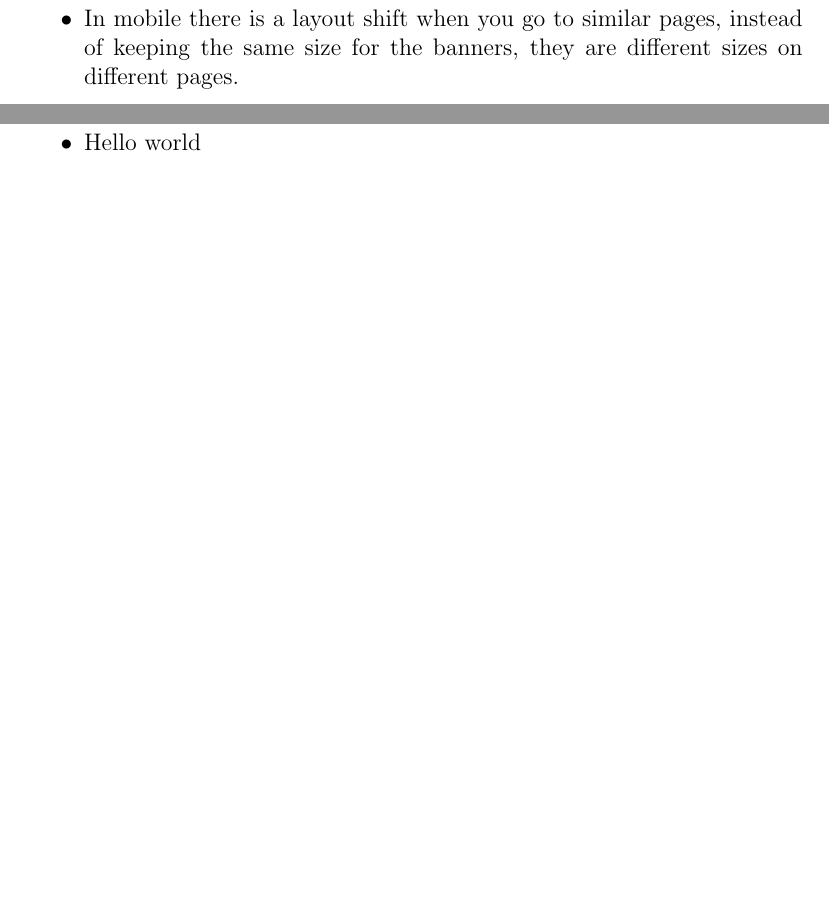
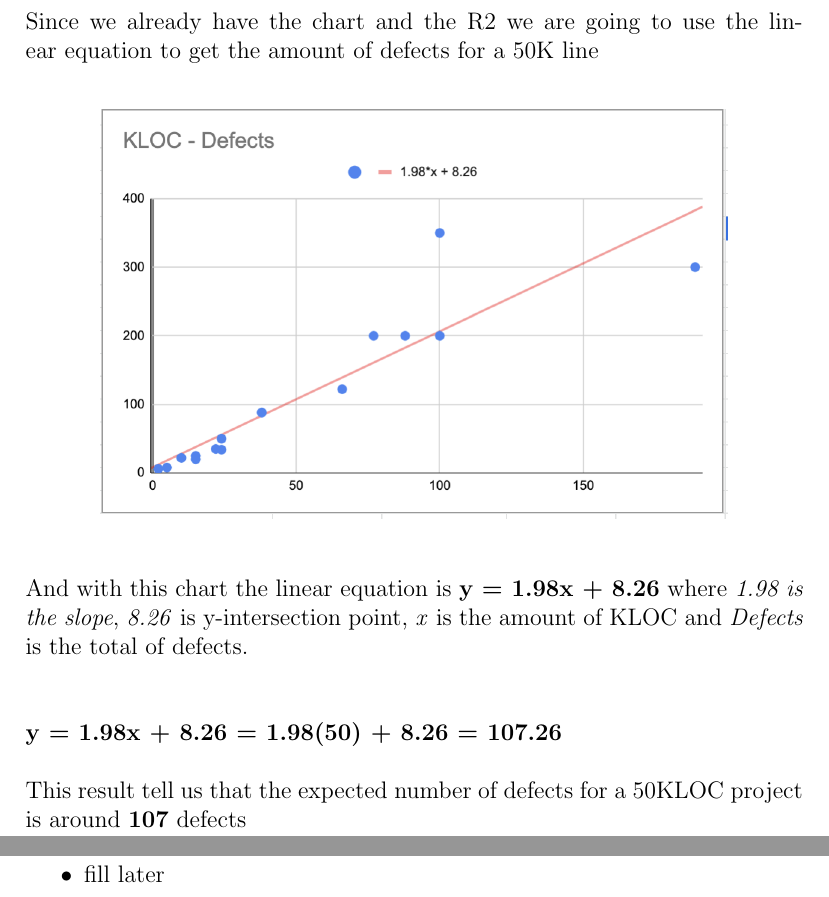
Before and after one commit to jjzcru/stevens-533, a LaTeX problem sheet (Homeworks/homework 2/homework-2.tex, which reads Homeworks/homework 2/sections/assignment.tex): two parts of pages 4 and 5 of 7 before the commit and two parts of pages 4 and 5 of 8 after it, joined at a grey line, cut at the place of the change, the shorter picture padded with empty space. Compiled offline with pdfLaTeX.

Commit message:
feat(Question 2): :sparkles: Complete question 2

```diff
--- a/Homeworks/homework 2/sections/assignment.tex
+++ b/Homeworks/homework 2/sections/assignment.tex
@@ -55,13 +56,32 @@ From this chart we can determine that amount of defects per KLOC is amount of ti
+Now we want to know how many defects do i get for a program that 50KLOC.
+\noindent\newline \newline
+Since we already have the chart and the R2 we are going to use the linear equation to get the amount of defects for a 50K line
+
+\begin{center}
+    \includegraphics[scale=0.6]{50k}
+\end{center}
+
+\noindent\newline
+And with this chart the linear equation is \textbf{y = 1.98x + 8.26} where \textit{1.98 is the slope}, \textit{8.26} is y-intersection point, \textit{x} is the amount of KLOC and \textit{Defects} is the total of defects.
+
+\noindent\newline \newline
+\textbf{y = 1.98x + 8.26 = 1.98(50) + 8.26 = 107.26}
+\noindent\newline\newline
+This result tell us that the expected number of defects for a 50KLOC project is around \textbf{107} defects
+
+\pagebreak
+
+
 
 \section{Observations}
 \begin{itemize}
-    \item In mobile there is a layout shift when you go to similar pages, instead of keeping the same size for the banners, they are different sizes on different pages.
+    \item fill later
 \end{itemize}
 \pagebreak
 
 \section{Key learning}
 \begin{itemize}
-    \item Hello world
+    \item fill later
 \end{itemize}
 
 \pagebreak
```
Also changed, not shown: Homeworks/homework 2/sections/images/50k.png (added), Homeworks/homework 2/sections/images/box.png, Homeworks/homework 2/sections/assignment.tex (9 more changed lines).
